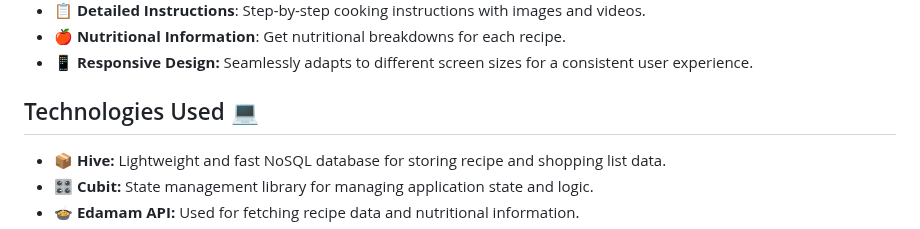
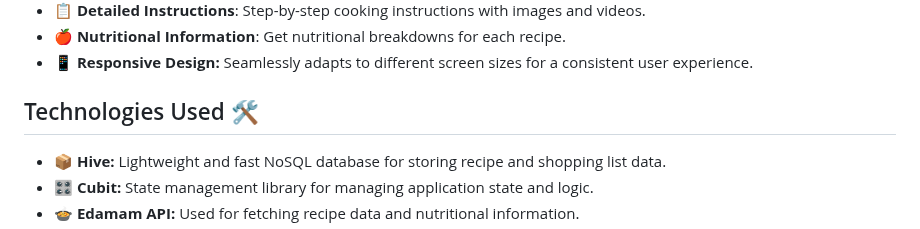
Before and after one commit to Mariam-Elkhelawy/Cookee, a Markdown page: README.md, the part around one of its changes. Rendered like a GitHub page.

```diff
--- a/README.md
+++ b/README.md
@@ -28,7 +29,9 @@ Check out a live demo of Yum-Find [here](https://your-demo-link.com).
 - 🍎 **Nutritional Information**: Get nutritional breakdowns for each recipe.
 - 📱 **Responsive Design:** Seamlessly adapts to different screen sizes for a consistent user experience.
 
-## Technologies Used 💻
+## Technologies Used 🛠️
+<a id="technologies-used"></a>
+
 - 📦 **Hive:** Lightweight and fast NoSQL database for storing recipe and shopping list data.
 - 🎛️ **Cubit:** State management library for managing application state and logic.
 - 🍲 **Edamam API:** Used for fetching recipe data and nutritional information.
```
Also changed, not shown: other parts of README.md (+5 -0 lines).
